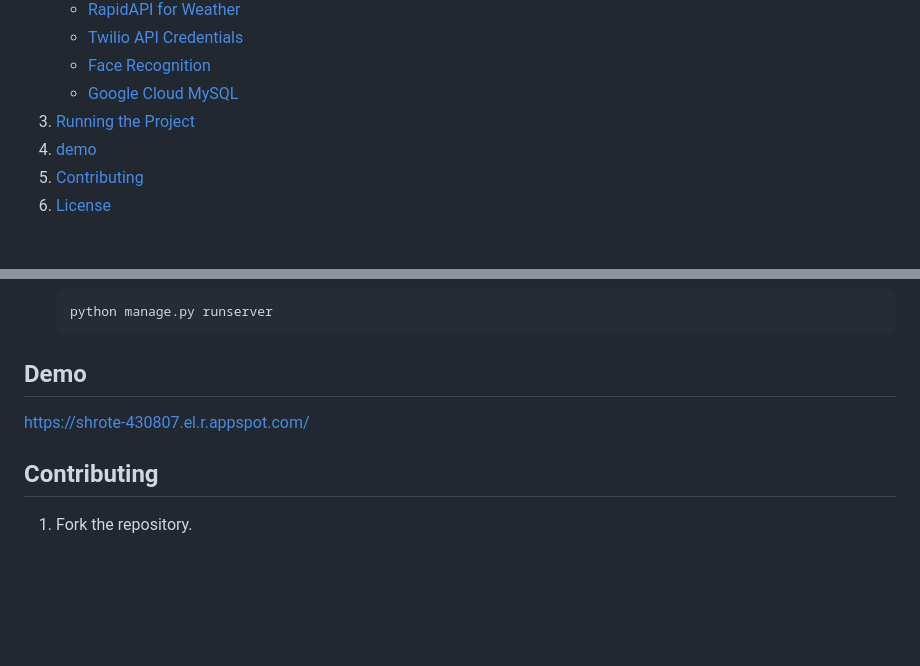
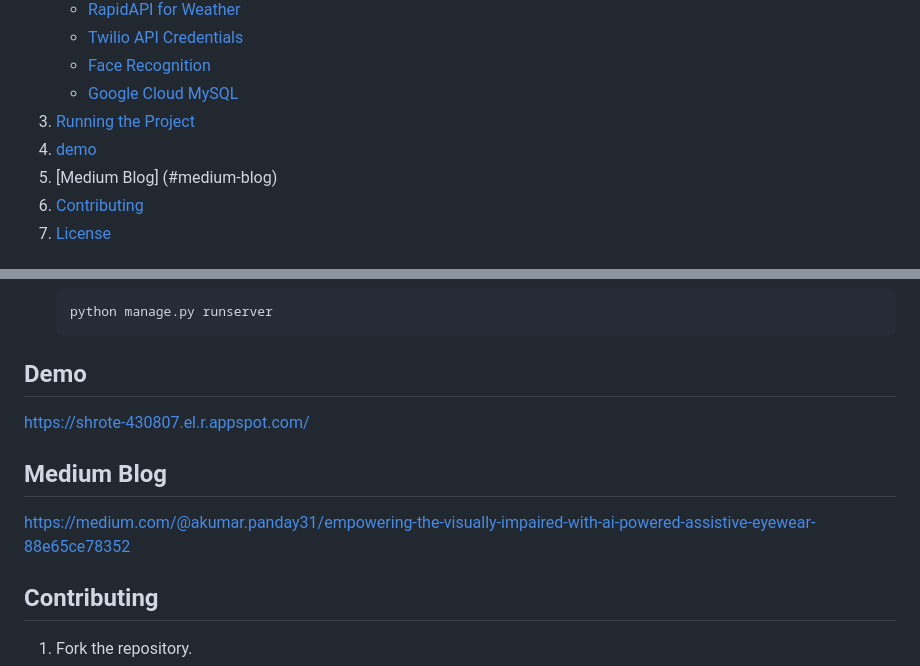
Before and after one commit to gourav-gk/shrot, a Markdown page: README.md, 2 parts joined by grey strips. Rendered like a GitHub page; blank space fills up the shorter version.

```diff
--- a/README.md
+++ b/README.md
@@ -19,6 +19,7 @@ The ultimate goal of Shrote is to provide a closer-to-eye solution for visually
    - [Google Cloud MySQL](#google-cloud-mysql)
 3. [Running the Project](#running-the-project)
 4. [demo](#demo)
+5. [Medium Blog] (#medium-blog)
 5. [Contributing](#contributing)
 6. [License](#license)
 
@@ -146,6 +147,10 @@ Before you begin, ensure you have met the following requirements:
 
 https://shrote-430807.el.r.appspot.com/
 
+## Medium Blog
+
+https://medium.com/@akumar.panday31/empowering-the-visually-impaired-with-ai-powered-assistive-eyewear-88e65ce78352
+
 ## Contributing
 
 1. Fork the repository.
```
